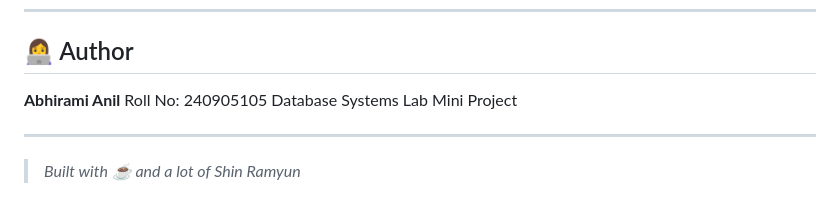
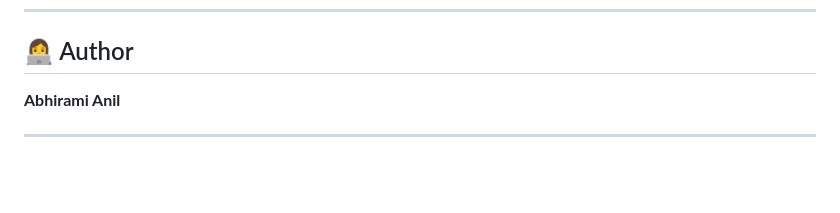
Before and after one commit to abhiramianil1485-cyber/dorm-dash, a Markdown page: README.md, the part around the change. Rendered like a GitHub page; blank space fills up the shorter version.

```diff
--- a/README.md
+++ b/README.md
@@ -182,9 +182,5 @@ The app will be live at **[http://localhost:3000](http://localhost:3000)** and r
 ## 👩‍💻 Author
 
 **Abhirami Anil**
-Roll No: 240905105
-Database Systems Lab Mini Project
 
 ---
-
-> *Built with ☕ and a lot of Shin Ramyun*
```
